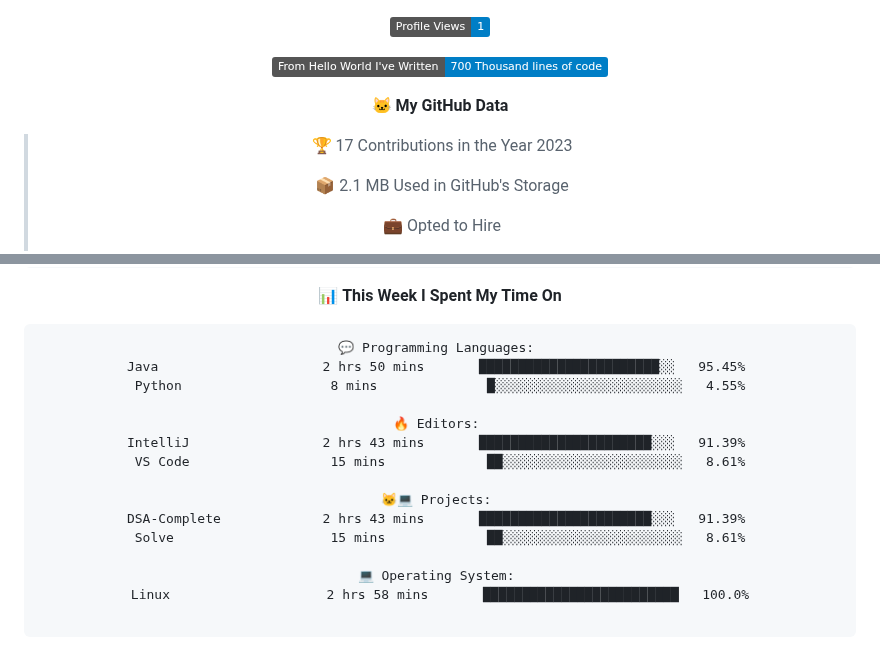
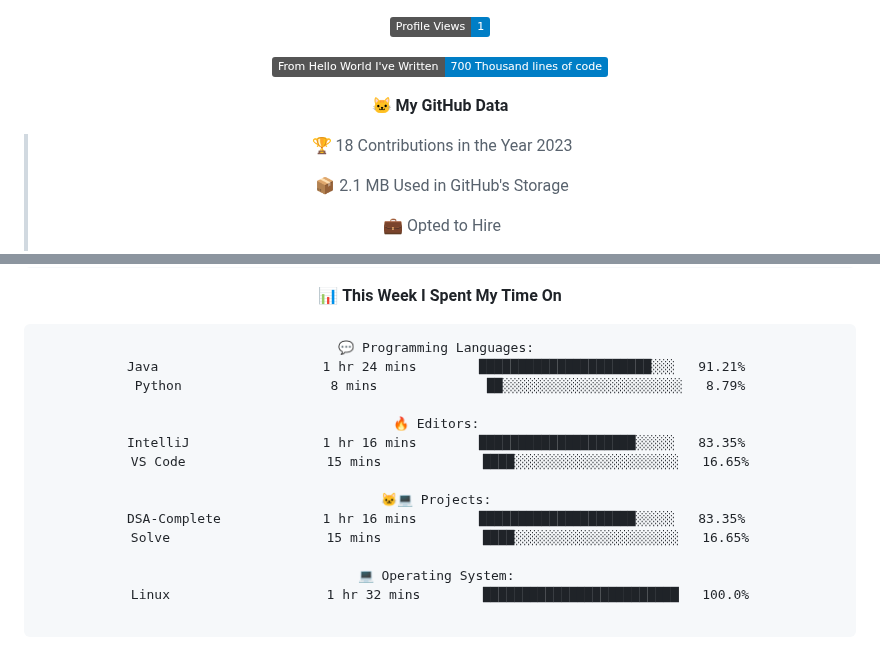
Before and after one commit to indrapaul824/indrapaul824, a Markdown page: README.md, 2 parts joined by grey strips. Drawn GitHub-style; folded sections open; badges without logos.

Commit message:
Updated with Dev Metrics

````diff
--- a/README.md
+++ b/README.md
@@ -157,7 +157,7 @@ Domain | Technology/Tool
 
 **🐱 My GitHub Data**
 
-> 🏆 17 Contributions in the Year 2023
+> 🏆 18 Contributions in the Year 2023
  >
 > 📦 2.1 MB Used in GitHub's Storage
  >
@@ -182,19 +182,19 @@ Domain | Technology/Tool
 
 ```text
 💬 Programming Languages:
-Java                     2 hrs 50 mins       ███████████████████████░░   95.45%
-Python                   8 mins              █░░░░░░░░░░░░░░░░░░░░░░░░   4.55%
+Java                     1 hr 24 mins        ██████████████████████░░░   91.21%
+Python                   8 mins              ██░░░░░░░░░░░░░░░░░░░░░░░   8.79%
 
 🔥 Editors:
-IntelliJ                 2 hrs 43 mins       ██████████████████████░░░   91.39%
-VS Code                  15 mins             ██░░░░░░░░░░░░░░░░░░░░░░░   8.61%
+IntelliJ                 1 hr 16 mins        ████████████████████░░░░░   83.35%
+VS Code                  15 mins             ████░░░░░░░░░░░░░░░░░░░░░   16.65%
 
 🐱‍💻 Projects:
-DSA-Complete             2 hrs 43 mins       ██████████████████████░░░   91.39%
-Solve                    15 mins             ██░░░░░░░░░░░░░░░░░░░░░░░   8.61%
+DSA-Complete             1 hr 16 mins        ████████████████████░░░░░   83.35%
+Solve                    15 mins             ████░░░░░░░░░░░░░░░░░░░░░   16.65%
 
 💻 Operating System:
-Linux                    2 hrs 58 mins       █████████████████████████   100.0%
+Linux                    1 hr 32 mins        █████████████████████████   100.0%
 
 ```
 
````
Also changed, not shown: other parts of README.md (+2 -2 lines).
